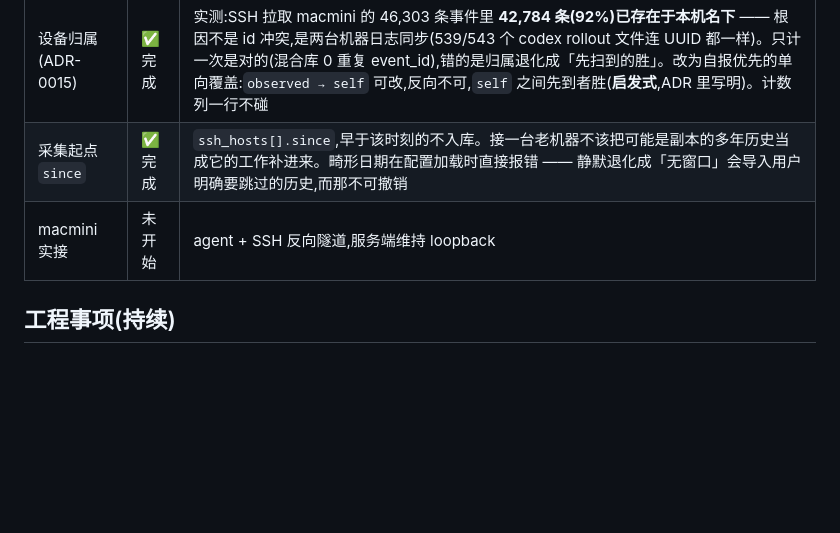
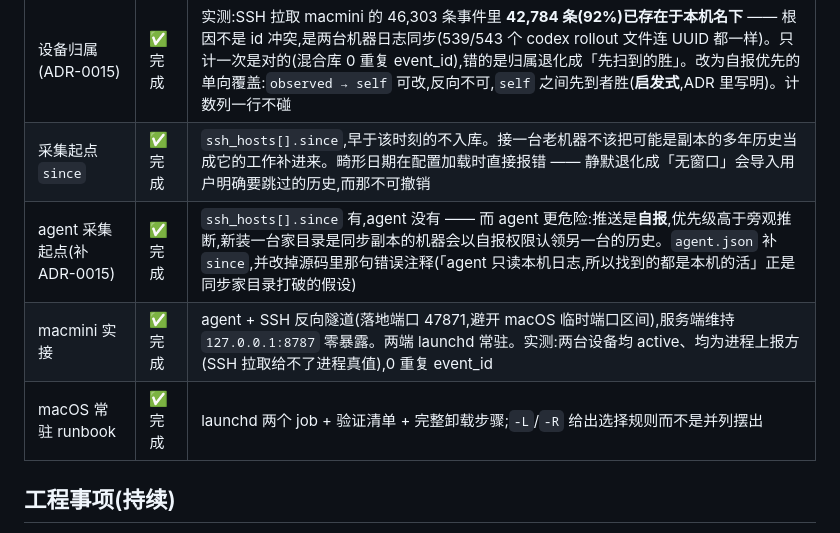
Before and after one commit to SuooL/OmniToken, a Markdown page: docs/roadmap.md, the part around the change. Rendered like a GitHub page; blank space fills up the shorter version.

Commit message:
docs: M7 收尾 —— macmini 实接完成,补 agent 采集起点与常驻 runbook (#59)
两台机器已实际跑通:agent + SSH 反向隧道,服务端维持只听本机。实测两端设备均
active、均为进程上报方(这是 SSH 拉取给不了的),0 重复 event_id。

```diff
--- a/docs/roadmap.md
+++ b/docs/roadmap.md
@@ -168,7 +168,9 @@ SSH 拉取。
 | 面板与桌面端带 token | ✅ 完成 | 复用设置页已有的 localStorage 键,一个 token 不是两个;桌面端存进 settings.json,修订 ADR-0008「只存地址不存 token」。401 时设置页仍渲染令牌框 —— 否则横幅让用户来设置页填,而这一页恰好被 401 挡住,是个死路 |
 | 设备归属(ADR-0015) | ✅ 完成 | 实测:SSH 拉取 macmini 的 46,303 条事件里 **42,784 条(92%)已存在于本机名下** —— 根因不是 id 冲突,是两台机器日志同步(539/543 个 codex rollout 文件连 UUID 都一样)。只计一次是对的(混合库 0 重复 event_id),错的是归属退化成「先扫到的胜」。改为自报优先的单向覆盖:`observed → self` 可改,反向不可,`self` 之间先到者胜(**启发式**,ADR 里写明)。计数列一行不碰 |
 | 采集起点 `since` | ✅ 完成 | `ssh_hosts[].since`,早于该时刻的不入库。接一台老机器不该把可能是副本的多年历史当成它的工作补进来。畸形日期在配置加载时直接报错 —— 静默退化成「无窗口」会导入用户明确要跳过的历史,而那不可撤销 |
-| macmini 实接 | 未开始 | agent + SSH 反向隧道,服务端维持 loopback |
+| agent 采集起点(补 ADR-0015) | ✅ 完成 | `ssh_hosts[].since` 有,agent 没有 —— 而 agent 更危险:推送是**自报**,优先级高于旁观推断,新装一台家目录是同步副本的机器会以自报权限认领另一台的历史。`agent.json` 补 `since`,并改掉源码里那句错误注释(「agent 只读本机日志,所以找到的都是本机的活」正是同步家目录打破的假设) |
+| macmini 实接 | ✅ 完成 | agent + SSH 反向隧道(落地端口 47871,避开 macOS 临时端口区间),服务端维持 `127.0.0.1:8787` 零暴露。两端 launchd 常驻。实测:两台设备均 active、均为进程上报方(SSH 拉取给不了进程真值),0 重复 event_id |
+| macOS 常驻 runbook | ✅ 完成 | launchd 两个 job + 验证清单 + 完整卸载步骤;`-L`/`-R` 给出选择规则而不是并列摆出 |
 
 ## 工程事项(持续)
 
```
